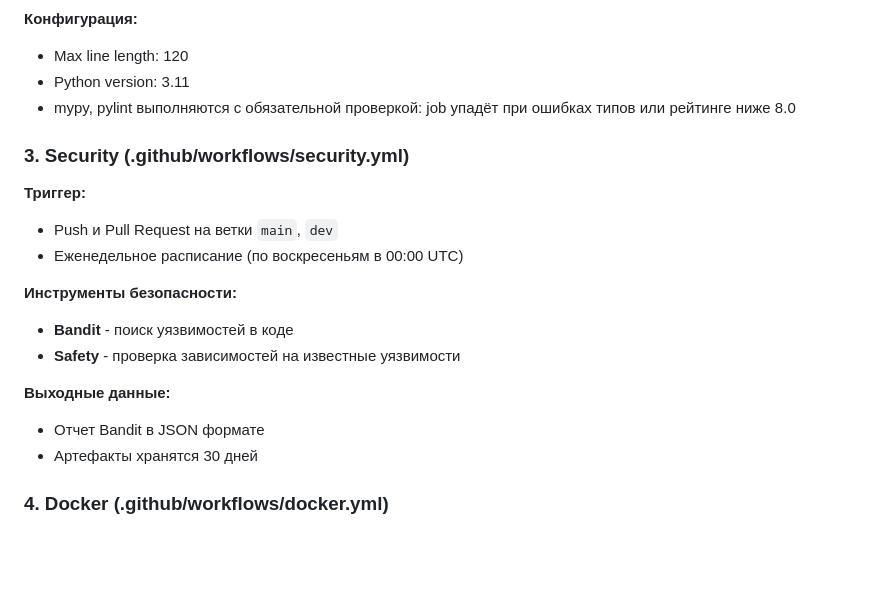
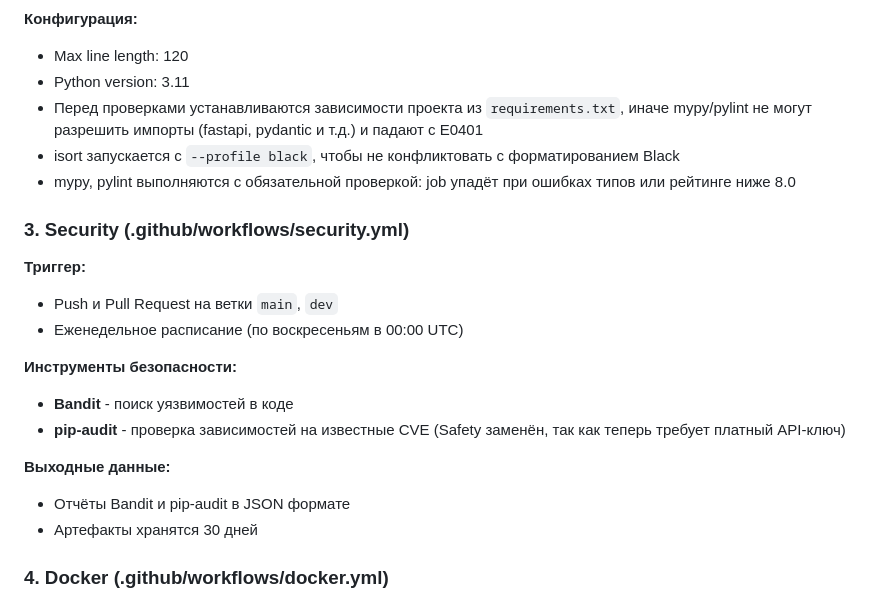
Before and after one commit to dessanhemrayev/mini_realtime_chat, a Markdown page: .github/CI-CD.md, the part around the change. Rendered like a GitHub page; blank space fills up the shorter version.

```diff
--- a/.github/CI-CD.md
+++ b/.github/CI-CD.md
@@ -37,6 +37,8 @@
 **Конфигурация:**
 - Max line length: 120
 - Python version: 3.11
+- Перед проверками устанавливаются зависимости проекта из `requirements.txt`, иначе mypy/pylint не могут разрешить импорты (fastapi, pydantic и т.д.) и падают с E0401
+- isort запускается с `--profile black`, чтобы не конфликтовать с форматированием Black
 - mypy, pylint выполняются с обязательной проверкой: job упадёт при ошибках типов или рейтинге ниже 8.0
 
 ### 3. Security (.github/workflows/security.yml)
@@ -47,10 +49,11 @@
 
 **Инструменты безопасности:**
 - **Bandit** - поиск уязвимостей в коде
-- **Safety** - проверка зависимостей на известные уязвимости
+- **pip-audit** - проверка зависимостей на известные CVE (Safety заменён, так как теперь требует платный API-ключ)
 
 **Выходные данные:**
-- Отчет Bandit в JSON формате
+
+- Отчёты Bandit и pip-audit в JSON формате
 - Артефакты хранятся 30 дней
 
 ### 4. Docker (.github/workflows/docker.yml)
```
Also changed, not shown: README.md (+14 -13 lines).
